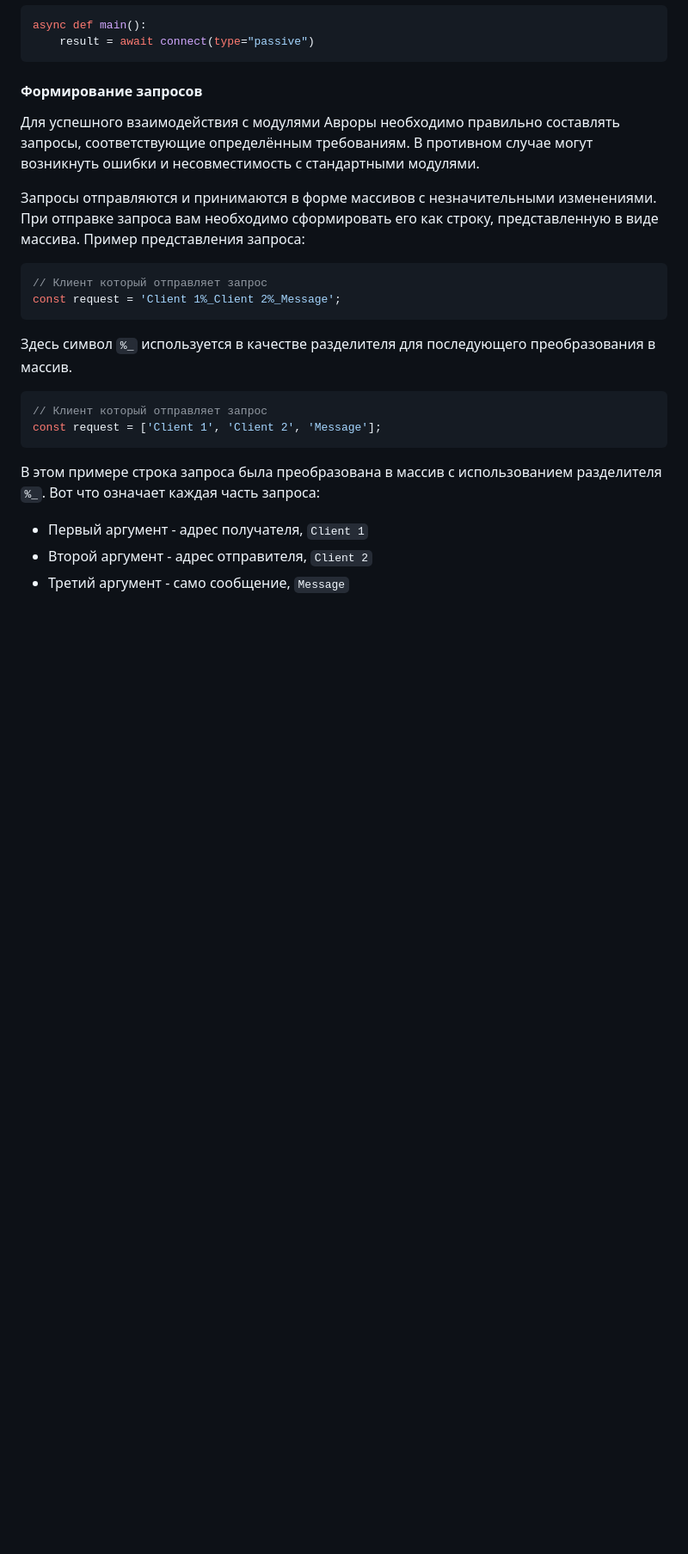
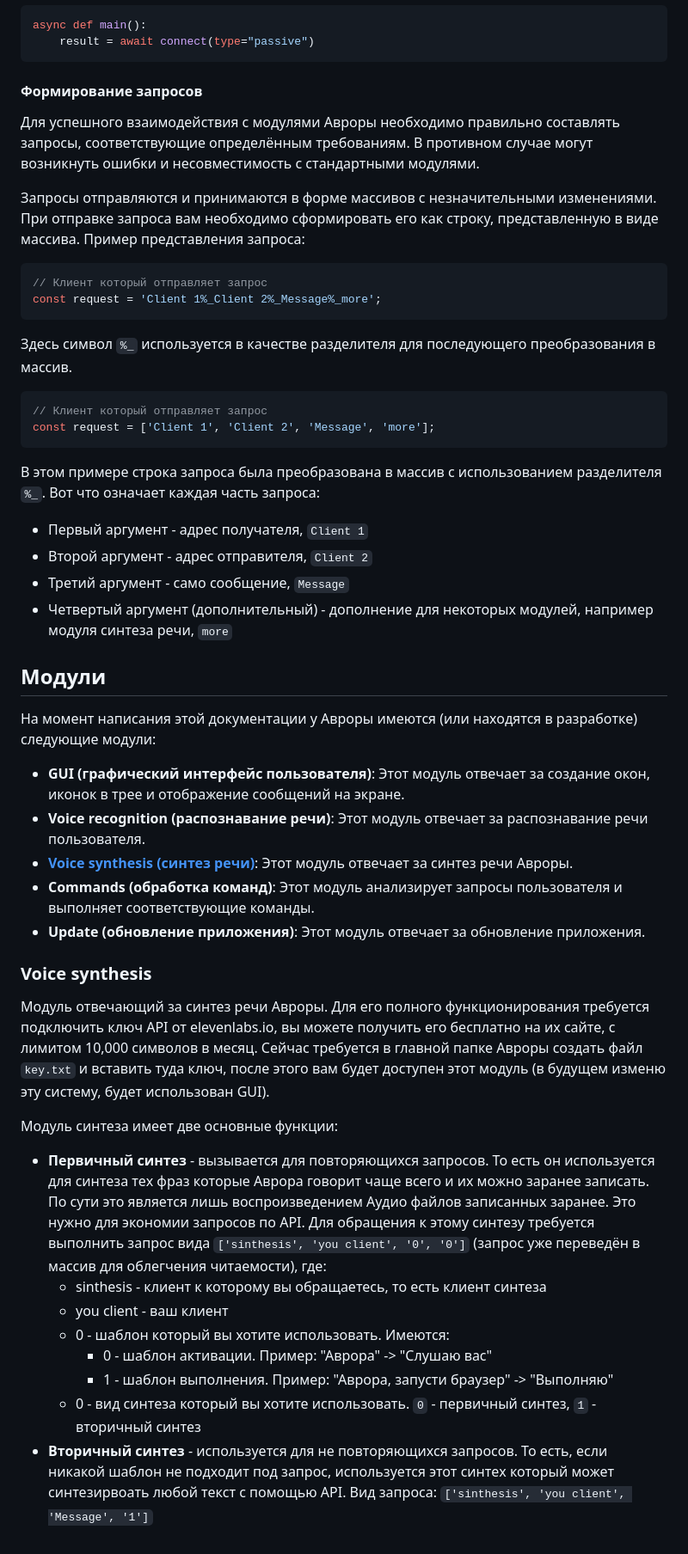
Before and after one commit to Mars-Lucifer/Aurora, a Markdown page: README.md, the part around the change printed below. Shown: that part at 86% size. Rendered like a GitHub page; blank space fills up the shorter version.

````diff
--- a/README.md
+++ b/README.md
@@ -149,17 +145,41 @@ async def main():
 
 ```javascript
 // Клиент который отправляет запрос
-const request = 'Client 1%_Client 2%_Message';
+const request = 'Client 1%_Client 2%_Message%_more';
 ```
 
 Здесь символ `%_` используется в качестве разделителя для последующего преобразования в массив.
 
 ```javascript
 // Клиент который отправляет запрос
-const request = ['Client 1', 'Client 2', 'Message'];
+const request = ['Client 1', 'Client 2', 'Message', 'more'];
 ```
 
 В этом примере строка запроса была преобразована в массив с использованием разделителя `%_`. Вот что означает каждая часть запроса:
 - Первый аргумент - адрес получателя, `Client 1`
 - Второй аргумент - адрес отправителя, `Client 2`
 - Третий аргумент - само сообщение, `Message`
+- Четвертый аргумент (дополнительный) - дополнение для некоторых модулей, например модуля синтеза речи, `more`
+
+## Модули
+
+На момент написания этой документации у Авроры имеются (или находятся в разработке) следующие модули:
+- **GUI (графический интерфейс пользователя)**: Этот модуль отвечает за создание окон, иконок в трее и отображение сообщений на экране.
+- **Voice recognition (распознавание речи)**: Этот модуль отвечает за распознавание речи пользователя.
+- [**Voice synthesis (синтез речи)**](#voice-synthesis): Этот модуль отвечает за синтез речи Авроры.
+- **Commands (обработка команд)**: Этот модуль анализирует запросы пользователя и выполняет соответствующие команды.
+- **Update (обновление приложения)**: Этот модуль отвечает за обновление приложения.
+
+### Voice synthesis
+
+Модуль отвечающий за синтез речи Авроры. Для его полного функционирования требуется подключить ключ API от elevenlabs.io, вы можете получить его бесплатно на их сайте, с лимитом 10,000 символов в месяц. Сейчас требуется в главной папке Авроры создать файл `key.txt` и вставить туда ключ, после этого вам будет доступен этот модуль (в будущем изменю эту систему, будет использован GUI).
+
+Модуль синтеза имеет две основные функции:
+- **Первичный синтез** - вызывается для повторяющихся запросов. То есть он используется для синтеза тех фраз которые Аврора говорит чаще всего и их можно заранее записать. По сути это является лишь воспроизведением Аудио файлов записанных заранее. Это нужно для экономии запросов по API. Для обращения к этому синтезу требуется выполнить запрос вида `['sinthesis', 'you client', '0', '0']` (запрос уже переведён в массив для облегчения читаемости), где:
+  - sinthesis - клиент к которому вы обращаетесь, то есть клиент синтеза
+  - you client - ваш клиент
+  - 0 - шаблон который вы хотите использовать. Имеются:
+    - 0 - шаблон активации. Пример: "Аврора" -> "Слушаю вас"
+    - 1 - шаблон выполнения. Пример: "Аврора, запусти браузер" -> "Выполняю"
+  - 0 - вид синтеза который вы хотите использовать. `0` - первичный синтез, `1` - вторичный синтез
+- **Вторичный синтез** - используется для не повторяющихся запросов. То есть, если никакой шаблон не подходит под запрос, используется этот синтех который может синтезирвоать любой текст с помощью API. Вид запроса: `['sinthesis', 'you client', 'Message', '1']`
````
Also changed, not shown: other parts of README.md (+4 -8 lines).
